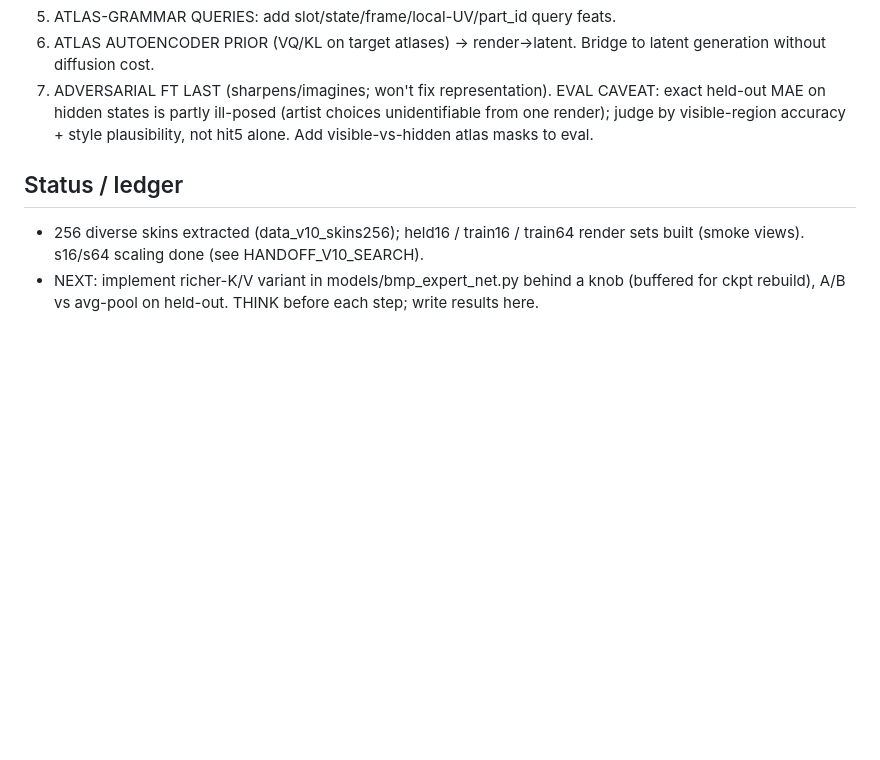
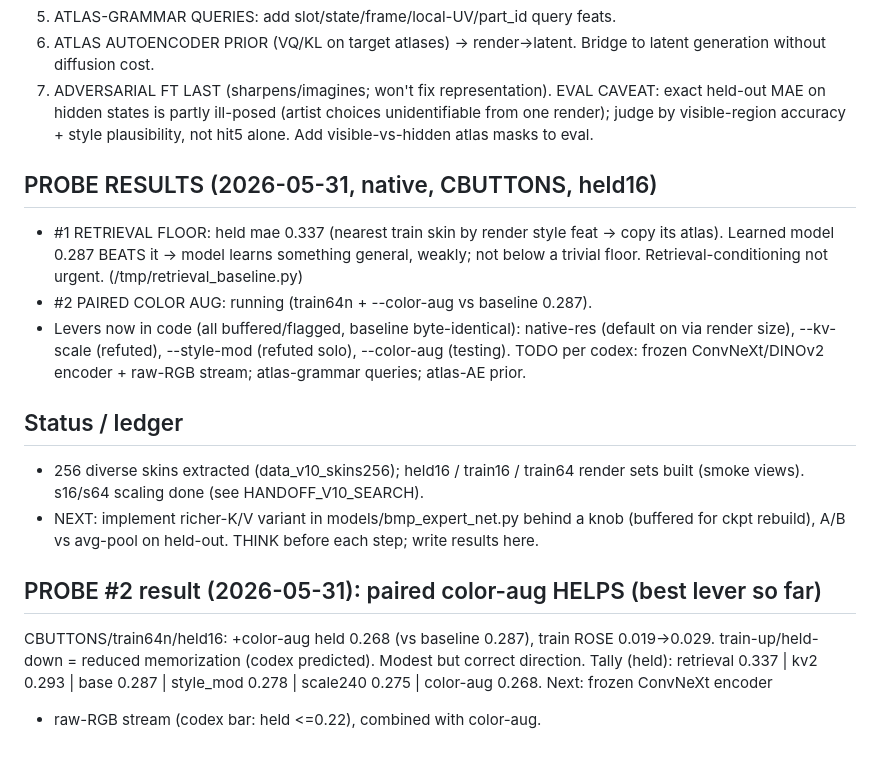
Before and after one commit to samoylenkodmitry/uigen, a Markdown page: HANDOFF_V11_ARCH.md, the part around the change. Drawn GitHub-style; blank space fills up the shorter version.

Commit message:
V11 ledger: paired color-aug best lever (CBUTTONS held 0.287->0.268, train up = less memorization)

```diff
--- a/HANDOFF_V11_ARCH.md
+++ b/HANDOFF_V11_ARCH.md
@@ -193,9 +193,27 @@ EVAL CAVEAT: exact held-out MAE on hidden states is partly ill-posed (artist
 choices unidentifiable from one render); judge by visible-region accuracy + style
 plausibility, not hit5 alone. Add visible-vs-hidden atlas masks to eval.
 
+## PROBE RESULTS (2026-05-31, native, CBUTTONS, held16)
+- #1 RETRIEVAL FLOOR: held mae 0.337 (nearest train skin by render style feat ->
+  copy its atlas). Learned model 0.287 BEATS it -> model learns something general,
+  weakly; not below a trivial floor. Retrieval-conditioning not urgent.
+  (/tmp/retrieval_baseline.py)
+- #2 PAIRED COLOR AUG: running (train64n + --color-aug vs baseline 0.287).
+- Levers now in code (all buffered/flagged, baseline byte-identical): native-res
+  (default on via render size), --kv-scale (refuted), --style-mod (refuted solo),
+  --color-aug (testing). TODO per codex: frozen ConvNeXt/DINOv2 encoder + raw-RGB
+  stream; atlas-grammar queries; atlas-AE prior.
+
 ## Status / ledger
 - 256 diverse skins extracted (data_v10_skins256); held16 / train16 / train64
   render sets built (smoke views). s16/s64 scaling done (see HANDOFF_V10_SEARCH).
 - NEXT: implement richer-K/V variant in models/bmp_expert_net.py behind a knob
   (buffered for ckpt rebuild), A/B vs avg-pool on held-out. THINK before each
   step; write results here.
+
+## PROBE #2 result (2026-05-31): paired color-aug HELPS (best lever so far)
+CBUTTONS/train64n/held16: +color-aug held 0.268 (vs baseline 0.287), train ROSE
+0.019->0.029. train-up/held-down = reduced memorization (codex predicted). Modest
+but correct direction. Tally (held): retrieval 0.337 | kv2 0.293 | base 0.287 |
+style_mod 0.278 | scale240 0.275 | color-aug 0.268. Next: frozen ConvNeXt encoder
++ raw-RGB stream (codex bar: held <=0.22), combined with color-aug.
```
